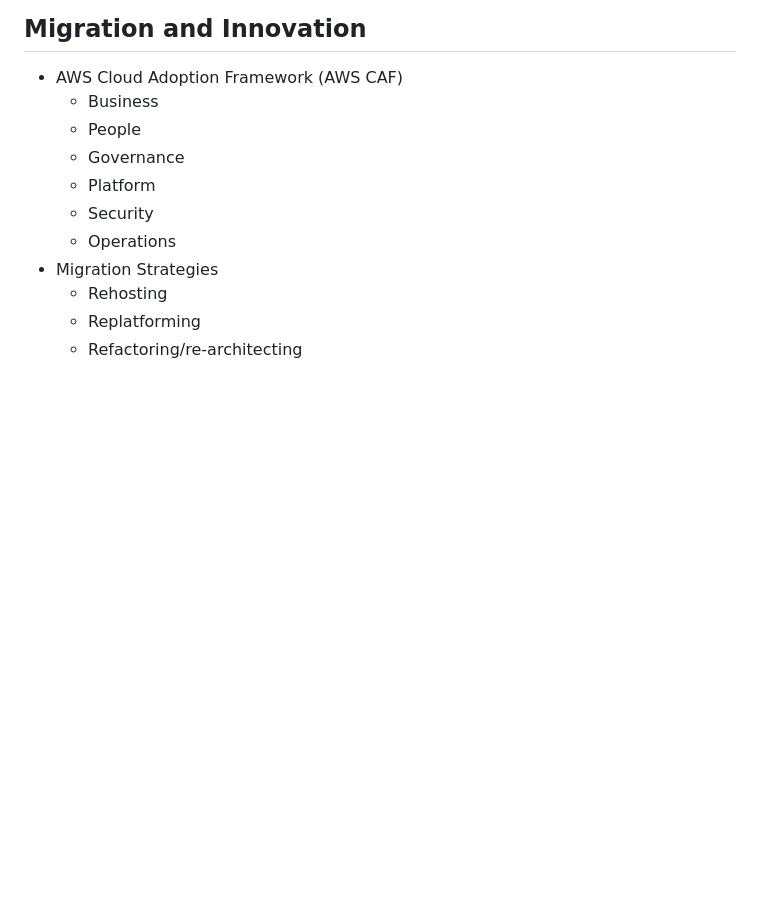
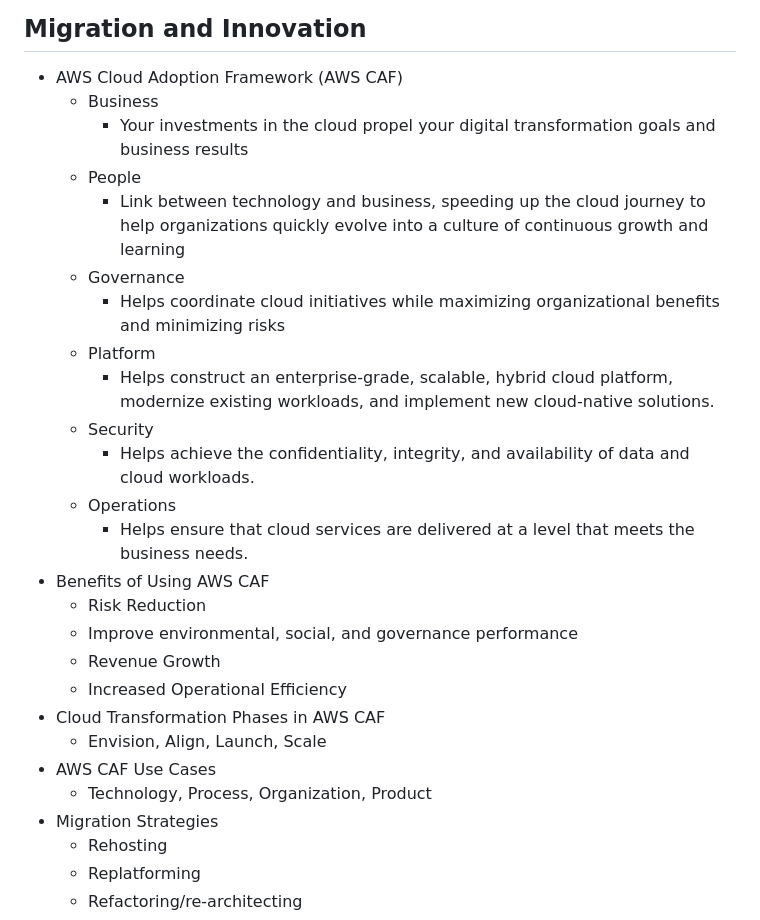
Before and after one commit to ivanenkomaksym/mindmaps, a Markdown page: maps/aws.md, the part around the change printed below. Drawn GitHub-style; blank space fills up the shorter version.

```diff
--- a/maps/aws.md
+++ b/maps/aws.md
@@ -133,11 +133,26 @@ markmap:
 
 - AWS Cloud Adoption Framework (AWS CAF)
   - Business
+    - Your investments in the cloud propel your digital transformation goals and business results
   - People
+    - Link between technology and business, speeding up the cloud journey to help organizations quickly evolve into a culture of continuous growth and learning
   - Governance
+    - Helps coordinate cloud initiatives while maximizing organizational benefits and minimizing risks
   - Platform
+    - Helps construct an enterprise-grade, scalable, hybrid cloud platform, modernize existing workloads, and implement new cloud-native solutions.
   - Security
+    - Helps achieve the confidentiality, integrity, and availability of data and cloud workloads.
   - Operations
+    - Helps ensure that cloud services are delivered at a level that meets the business needs.
+- Benefits of Using AWS CAF
+  - Risk Reduction
+  - Improve environmental, social, and governance performance
+  - Revenue Growth
+  - Increased Operational Efficiency
+- Cloud Transformation Phases in AWS CAF
+  - Envision, Align, Launch, Scale
+- AWS CAF Use Cases
+  - Technology, Process, Organization, Product
 - Migration Strategies
   - Rehosting
   - Replatforming
```
Also changed, not shown: other parts of maps/aws.md (+32 -0 lines).
